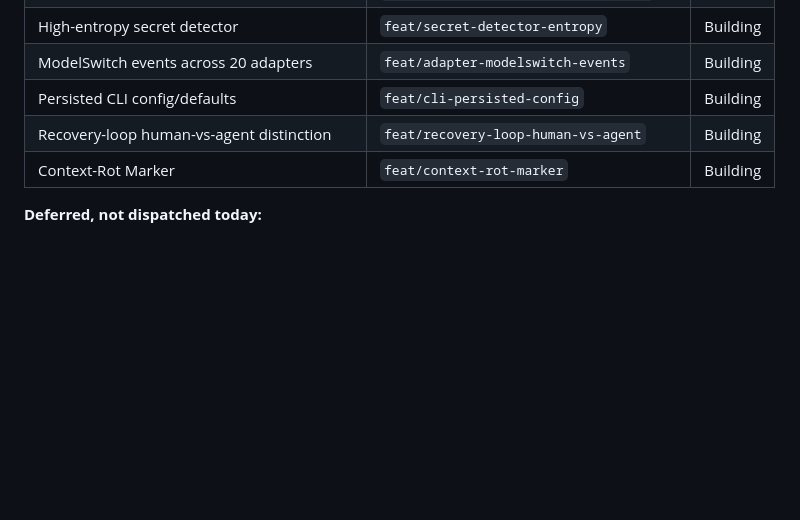
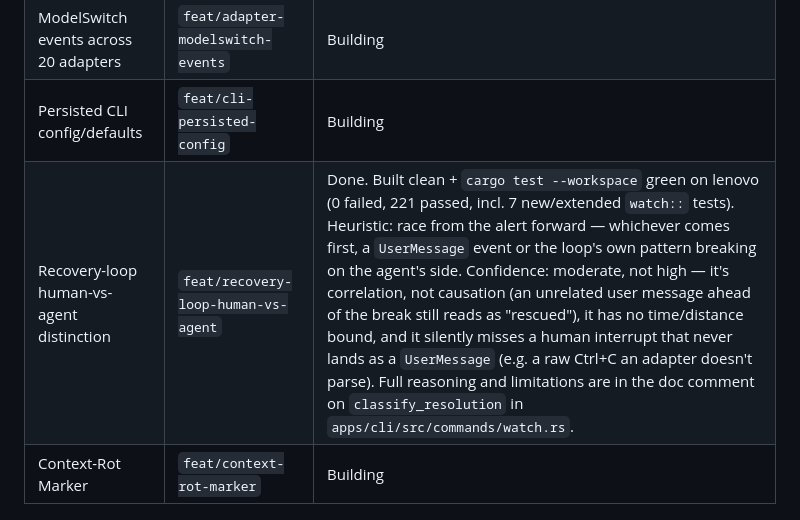
Before and after one commit to unfoundbox-crew/agentworth, a Markdown page: docs/DECISION-INBOX.md, the part around the change. GitHub-like rendering; blank space fills up the shorter version.

Commit message:
docs: mark recovery-loop human-vs-agent item done in decision inbox
Build + cargo test --workspace verified green on lenovo (0 failed, 221
passed). Records the heuristic and an honest moderate-confidence note,
not a stronger claim than the evidence supports.

```diff
--- a/docs/DECISION-INBOX.md
+++ b/docs/DECISION-INBOX.md
@@ -42,7 +42,7 @@ Integration branch: `integrate/handoff-batch-1`, currently at commit `c438719`,
 | High-entropy secret detector | `feat/secret-detector-entropy` | Building |
 | ModelSwitch events across 20 adapters | `feat/adapter-modelswitch-events` | Building |
 | Persisted CLI config/defaults | `feat/cli-persisted-config` | Building |
-| Recovery-loop human-vs-agent distinction | `feat/recovery-loop-human-vs-agent` | Building |
+| Recovery-loop human-vs-agent distinction | `feat/recovery-loop-human-vs-agent` | Done. Built clean + `cargo test --workspace` green on lenovo (0 failed, 221 passed, incl. 7 new/extended `watch::` tests). Heuristic: race from the alert forward — whichever comes first, a `UserMessage` event or the loop's own pattern breaking on the agent's side. Confidence: moderate, not high — it's correlation, not causation (an unrelated user message ahead of the break still reads as "rescued"), it has no time/distance bound, and it silently misses a human interrupt that never lands as a `UserMessage` (e.g. a raw Ctrl+C an adapter doesn't parse). Full reasoning and limitations are in the doc comment on `classify_resolution` in `apps/cli/src/commands/watch.rs`. |
 | Context-Rot Marker | `feat/context-rot-marker` | Building |
 
 **Deferred, not dispatched today:**
```
